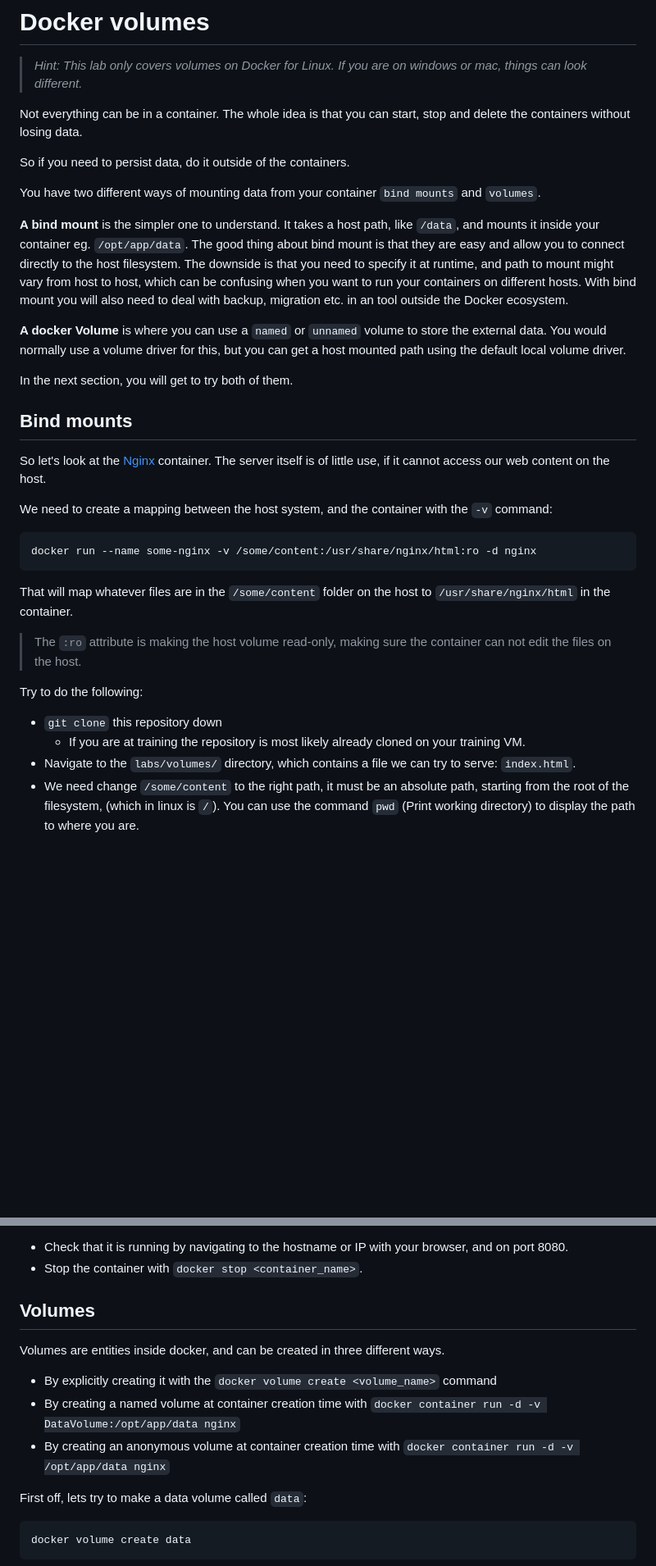
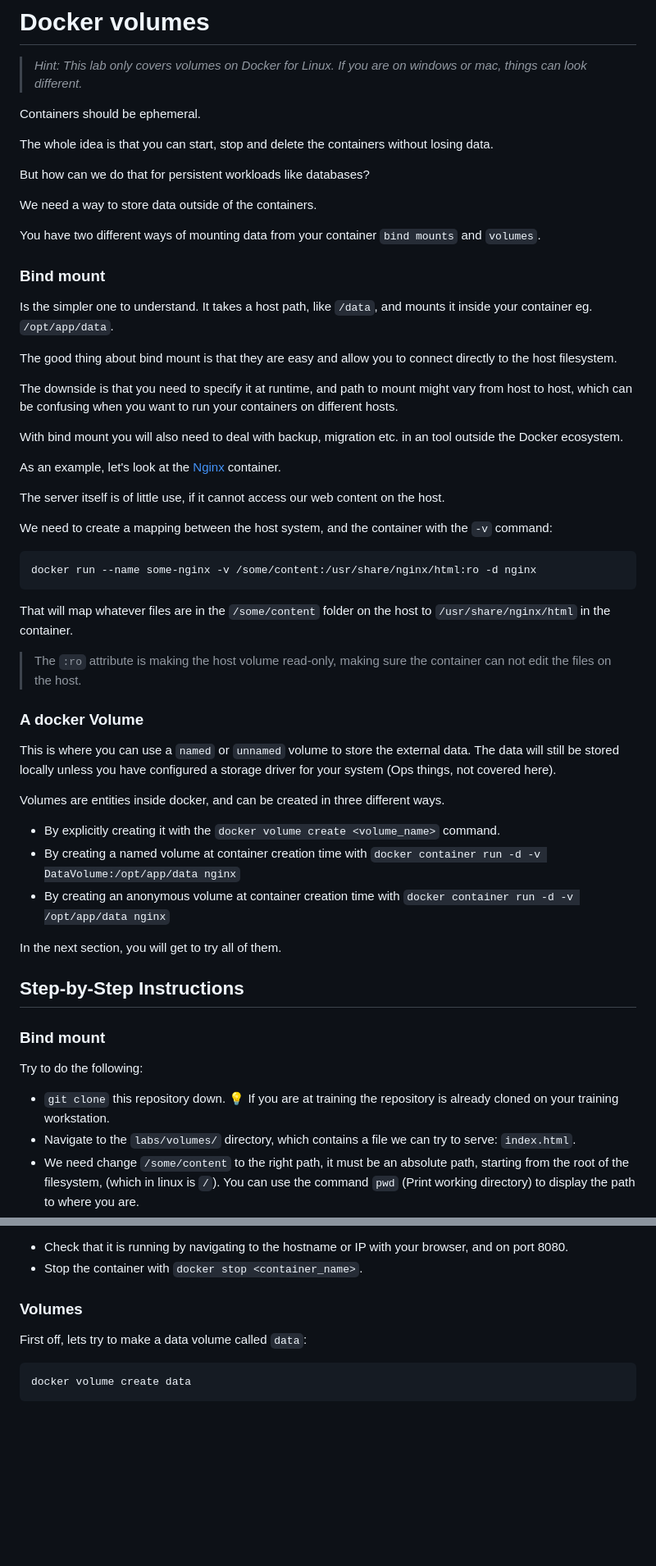
Before and after one commit to eficode-academy/docker-katas, a Markdown page: labs/06-volumes.md, 2 parts joined by grey strips. Shown at 82% size. GitHub-like rendering; blank space fills up the shorter version.

Commit message:
re arranging the text in 06 volumes

```diff
--- a/labs/06-volumes.md
+++ b/labs/06-volumes.md
@@ -2,24 +2,28 @@
 
 > _Hint: This lab only covers volumes on Docker for Linux. If you are on windows or mac, things can look different._
 
-Not everything can be in a container. The whole idea is that you can start, stop and delete the containers without losing data.
+Containers should be ephemeral.
 
-So if you need to persist data, do it outside of the containers.
+The whole idea is that you can start, stop and delete the containers without losing data.
+
+But how can we do that for persistent workloads like databases?
+
+We need a way to store data outside of the containers.
 
 You have two different ways of mounting data from your container `bind mounts` and `volumes`.
 
-**A bind mount** is the simpler one to understand. It takes a host path, like `/data`, and mounts it inside your container eg. `/opt/app/data`.
+### Bind mount
+
+Is the simpler one to understand. It takes a host path, like `/data`, and mounts it inside your container eg. `/opt/app/data`.
+
 The good thing about bind mount is that they are easy and allow you to connect directly to the host filesystem.
+
 The downside is that you need to specify it at runtime, and path to mount might vary from host to host, which can be confusing when you want to run your containers on different hosts.
+
 With bind mount you will also need to deal with backup, migration etc. in an tool outside the Docker ecosystem.
 
-**A docker Volume** is where you can use a `named` or `unnamed` volume to store the external data. You would normally use a volume driver for this, but you can get a host mounted path using the default local volume driver.
+As an example, let's look at the [Nginx](https://hub.docker.com/_/nginx/) container.
 
-In the next section, you will get to try both of them.
-
-## Bind mounts
-
-So let's look at the [Nginx](https://hub.docker.com/_/nginx/) container.
 The server itself is of little use, if it cannot access our web content on the host.
 
 We need to create a mapping between the host system, and the container with the `-v` command:
@@ -32,10 +36,25 @@ That will map whatever files are in the `/some/content` folder on the host to `/
 
 > The `:ro` attribute is making the host volume read-only, making sure the container can not edit the files on the host.
 
+### A docker Volume
+
+This is where you can use a `named` or `unnamed` volume to store the external data. The data will still be stored locally unless you have configured a storage driver for your system (Ops things, not covered here).
+
+Volumes are entities inside docker, and can be created in three different ways.
+
+- By explicitly creating it with the `docker volume create <volume_name>` command.
+- By creating a named volume at container creation time with `docker container run -d -v DataVolume:/opt/app/data nginx`
+- By creating an anonymous volume at container creation time with `docker container run -d -v /opt/app/data nginx`
+
+In the next section, you will get to try all of them.
+
+## Step-by-Step Instructions
+
+### Bind mount
+
 Try to do the following:
 
-- `git clone` this repository down
-  - If you are at training the repository is most likely already cloned on your training VM.
+- `git clone` this repository down. :bulb: If you are at training the repository is already cloned on your training workstation.
 - Navigate to the `labs/volumes/` directory, which contains a file we can try to serve: `index.html`.
 - We need change `/some/content` to the right path, it must be an absolute path, starting from the root of the filesystem, (which in linux is `/`). You can use the command `pwd` (Print working directory) to display the path to where you are.
 - Now try to run the container with the `labs/volumes` directory bind mounted.
@@ -58,13 +77,7 @@ The parameter `-p 8080:80` will map port 80 in the container to port 8080 on the
 - Check that it is running by navigating to the hostname or IP with your browser, and on port 8080.
 - Stop the container with `docker stop <container_name>`.
 
-## Volumes
-
-Volumes are entities inside docker, and can be created in three different ways.
-
-- By explicitly creating it with the `docker volume create <volume_name>` command
-- By creating a named volume at container creation time with `docker container run -d -v DataVolume:/opt/app/data nginx`
-- By creating an anonymous volume at container creation time with `docker container run -d -v /opt/app/data nginx`
+### Volumes
 
 First off, lets try to make a data volume called `data`:
 
```
Also changed, not shown: other parts of labs/06-volumes.md (+1 -0 lines).
